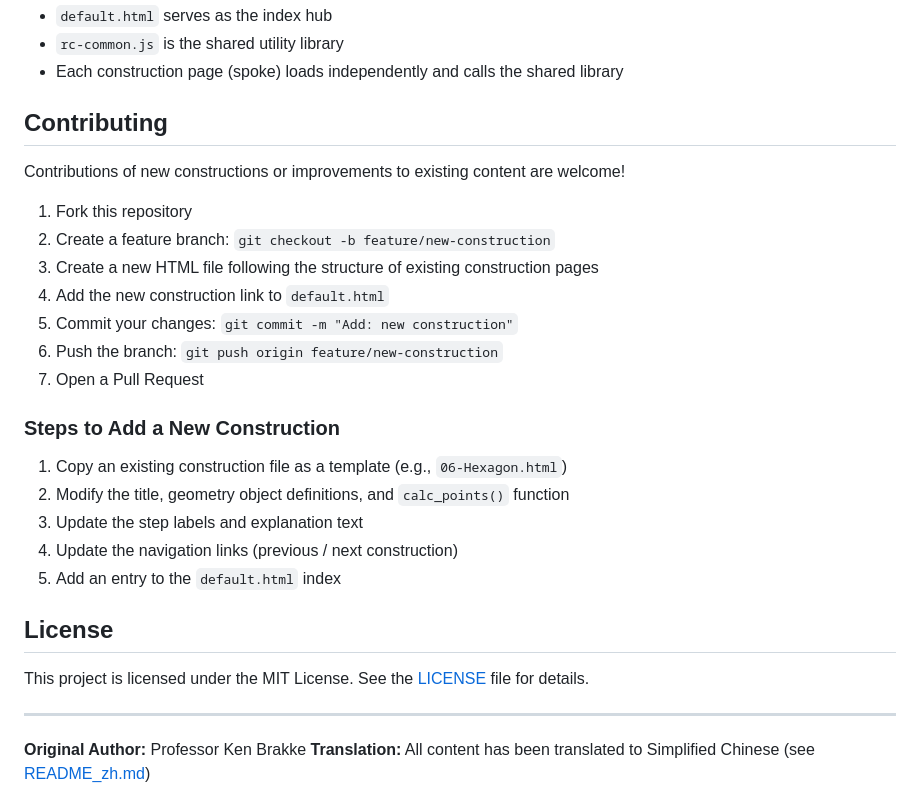
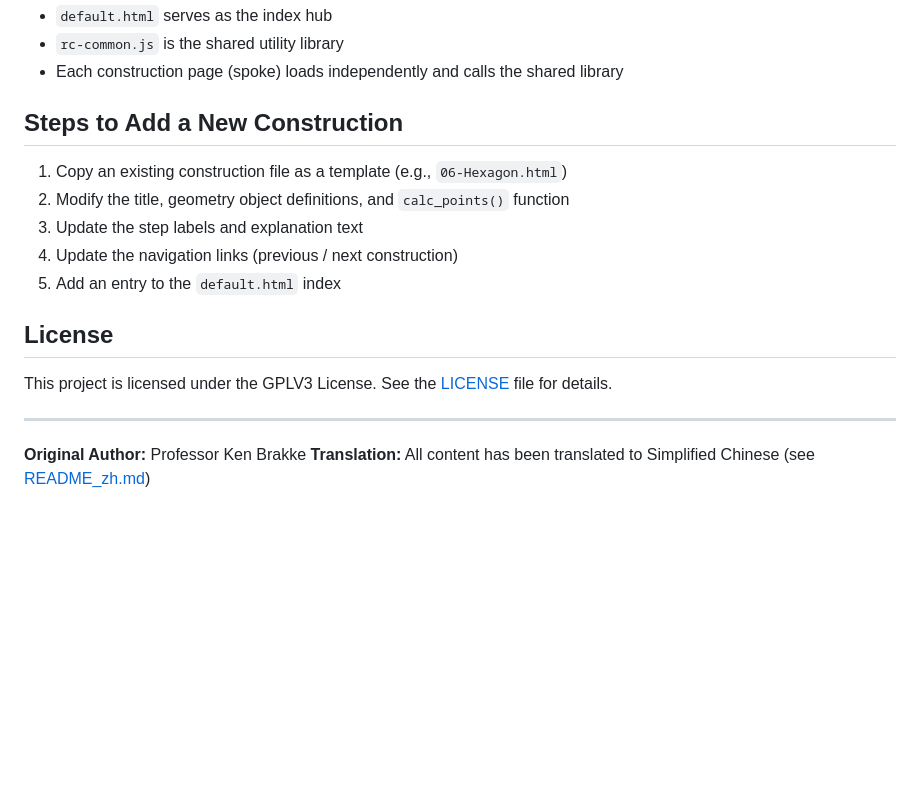
Before and after one commit to hyfaust/RulerAndCompass, a Markdown page: README.md, the part around one of its changes. GitHub-like rendering; blank space fills up the shorter version.

```diff
--- a/README.md
+++ b/README.md
@@ -206,19 +168,7 @@ RulerAndCompass/
 - `rc-common.js` is the shared utility library
 - Each construction page (spoke) loads independently and calls the shared library
 
-## Contributing
-
-Contributions of new constructions or improvements to existing content are welcome!
-
-1. Fork this repository
-2. Create a feature branch: `git checkout -b feature/new-construction`
-3. Create a new HTML file following the structure of existing construction pages
-4. Add the new construction link to `default.html`
-5. Commit your changes: `git commit -m "Add: new construction"`
-6. Push the branch: `git push origin feature/new-construction`
-7. Open a Pull Request
-
-### Steps to Add a New Construction
+## Steps to Add a New Construction
 
 1. Copy an existing construction file as a template (e.g., `06-Hexagon.html`)
 2. Modify the title, geometry object definitions, and `calc_points()` function
@@ -228,7 +178,7 @@ Contributions of new constructions or improvements to existing content are welco
 
 ## License
 
-This project is licensed under the MIT License. See the [LICENSE](LICENSE) file for details.
+This project is licensed under the GPLV3 License. See the [LICENSE](LICENSE) file for details.
 
 ---
 
```
Also changed, not shown: other parts of README.md (+3 -41 lines), README_zh.md (+1 -1 lines).
